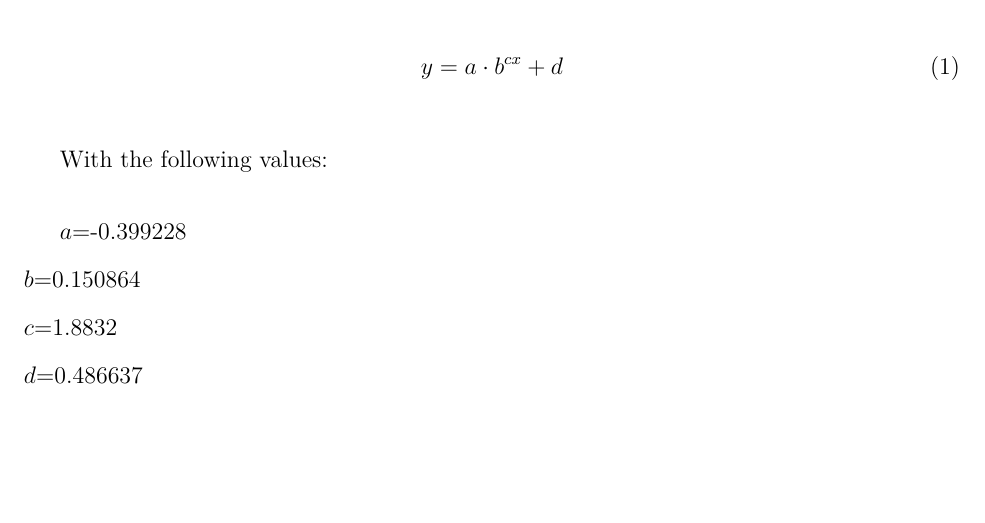
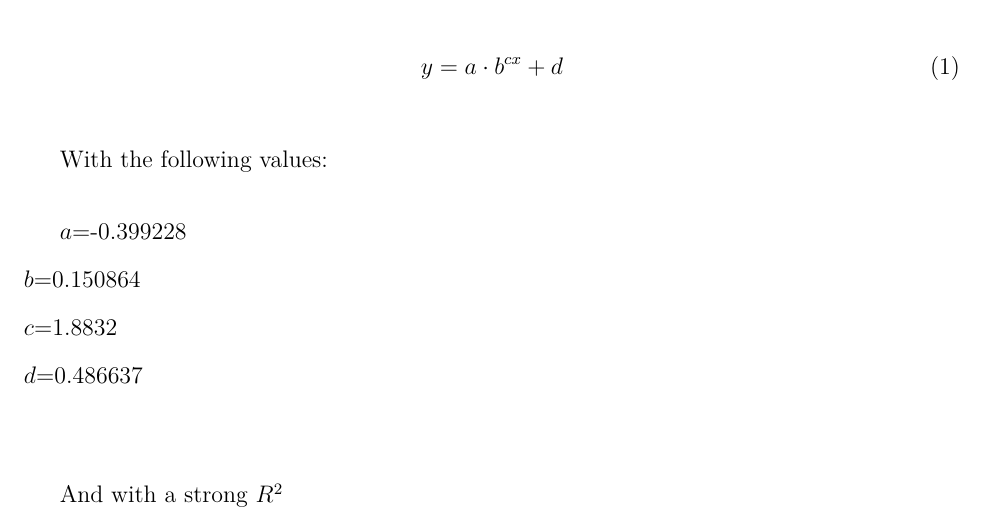
Before and after one commit to loladunton/lola_math_ia, a LaTeX document (ia_main.tex, which reads modelling.tex): part of page 11 of 13, cut so that both start at the same text, the shorter picture padded with empty space. Compiled offline with XeLaTeX.

Commit message:
Auto-commit: changes detected at 2026-11-15 11:03:41

```diff
--- a/modelling.tex
+++ b/modelling.tex
@@ -177,6 +177,8 @@ $b$=0.150864 \\
 $c$=1.8832 \\
 $d$=0.486637 \\
 
+And with a strong $R^2
+
 Where b and c can be grouped together, and d is expected to act as an asymptote however
 
 The average orderliness at the start ($x=0$), prior to any game-playing can be derived through algebra:
```
